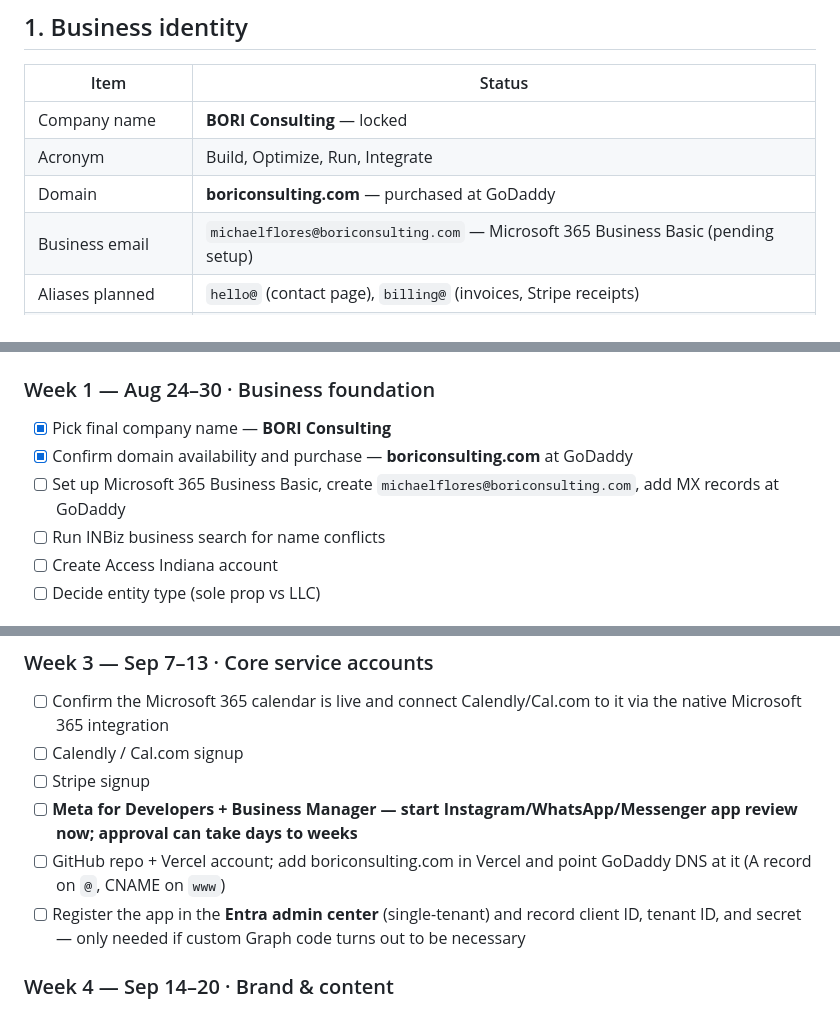
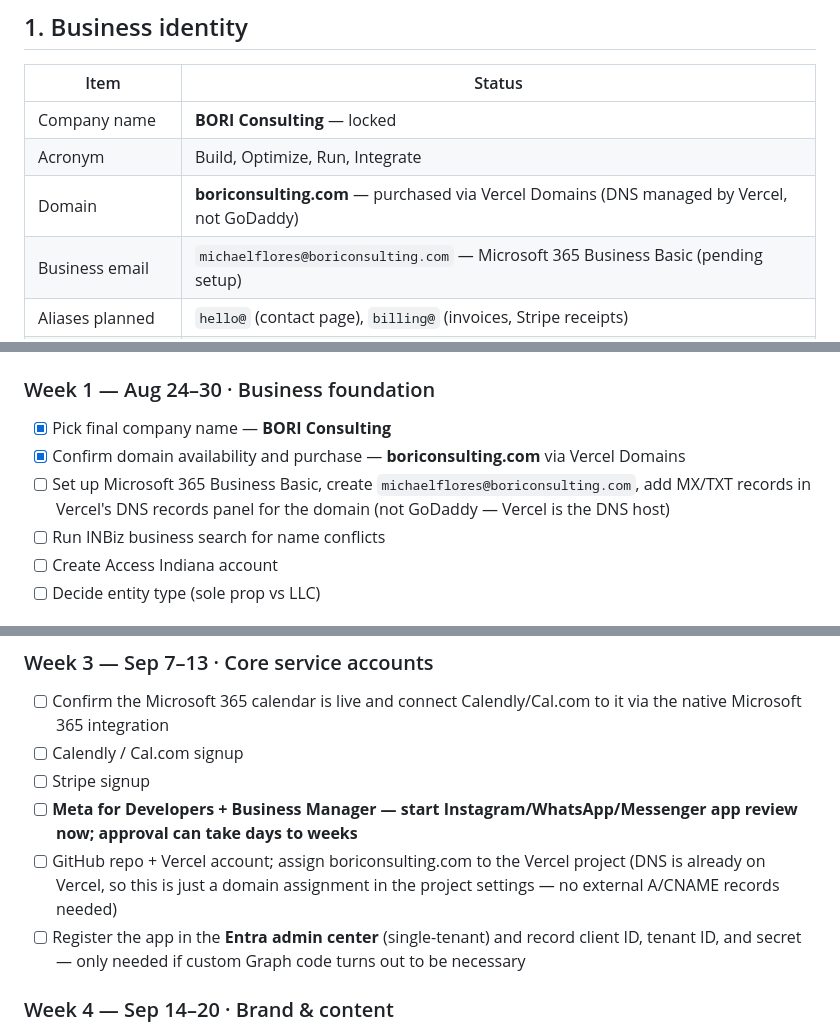
Before and after one commit to mfloresrdev/bori-consulting-website, a Markdown page: launch-plan.md, 3 parts joined by grey strips. Rendered like a GitHub page.

Commit message:
Correct launch plan: domain is on Vercel DNS, not GoDaddy
Simplifies the DNS setup steps accordingly -- no external A/CNAME
records needed, just a domain assignment in the Vercel project.

Co-Authored-By: Claude Sonnet 5 <noreply@anthropic.com>

```diff
--- a/launch-plan.md
+++ b/launch-plan.md
@@ -15,7 +15,7 @@
 |---|---|
 | Company name | **BORI Consulting** — locked |
 | Acronym | Build, Optimize, Run, Integrate |
-| Domain | **boriconsulting.com** — purchased at GoDaddy |
+| Domain | **boriconsulting.com** — purchased via Vercel Domains (DNS managed by Vercel, not GoDaddy) |
 | Business email | `michaelflores@boriconsulting.com` — Microsoft 365 Business Basic (pending setup) |
 | Aliases planned | `hello@` (contact page), `billing@` (invoices, Stripe receipts) |
 | Logo / brand assets | None yet |
@@ -131,8 +131,8 @@ Contrast needs explicit verification on the dark background — easy to get wron
 
 ### Week 1 — Aug 24–30 · Business foundation
 - [x] Pick final company name — **BORI Consulting**
-- [x] Confirm domain availability and purchase — **boriconsulting.com** at GoDaddy
-- [ ] Set up Microsoft 365 Business Basic, create `michaelflores@boriconsulting.com`, add MX records at GoDaddy
+- [x] Confirm domain availability and purchase — **boriconsulting.com** via Vercel Domains
+- [ ] Set up Microsoft 365 Business Basic, create `michaelflores@boriconsulting.com`, add MX/TXT records in Vercel's DNS records panel for the domain (not GoDaddy — Vercel is the DNS host)
 - [ ] Run INBiz business search for name conflicts
 - [ ] Create Access Indiana account
 - [ ] Decide entity type (sole prop vs LLC)
@@ -148,7 +148,7 @@ Contrast needs explicit verification on the dark background — easy to get wron
 - [ ] Calendly / Cal.com signup
 - [ ] Stripe signup
 - [ ] **Meta for Developers + Business Manager — start Instagram/WhatsApp/Messenger app review now; approval can take days to weeks**
-- [ ] GitHub repo + Vercel account; add boriconsulting.com in Vercel and point GoDaddy DNS at it (A record on `@`, CNAME on `www`)
+- [ ] GitHub repo + Vercel account; assign boriconsulting.com to the Vercel project (DNS is already on Vercel, so this is just a domain assignment in the project settings — no external A/CNAME records needed)
 - [ ] Register the app in the **Entra admin center** (single-tenant) and record client ID, tenant ID, and secret — only needed if custom Graph code turns out to be necessary
 
 ### Week 4 — Sep 14–20 · Brand & content
```
Also changed, not shown: site/README.md (+1 -1 lines).
